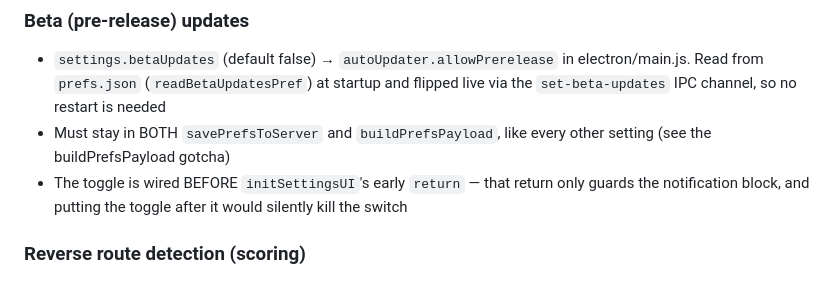
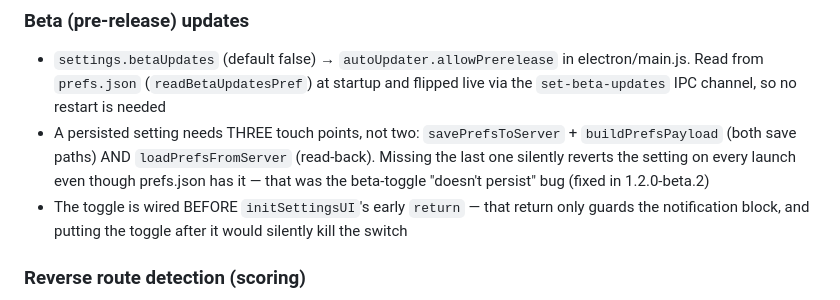
Before and after one commit to kk-prod-dev/MTR-Schedule-manager, a Markdown page: CLAUDE.md, the part around the change. GitHub-like rendering.

Commit message:
docs: note prefs need a load-back path too (beta-toggle bug)
Co-Authored-By: Claude Opus 4.8 <noreply@anthropic.com>

```diff
--- a/CLAUDE.md
+++ b/CLAUDE.md
@@ -172,7 +172,7 @@ npm run build         # alias for dist:win
 
 ### Beta (pre-release) updates
 - `settings.betaUpdates` (default false) → `autoUpdater.allowPrerelease` in electron/main.js. Read from `prefs.json` (`readBetaUpdatesPref`) at startup and flipped live via the `set-beta-updates` IPC channel, so no restart is needed
-- Must stay in BOTH `savePrefsToServer` and `buildPrefsPayload`, like every other setting (see the buildPrefsPayload gotcha)
+- A persisted setting needs THREE touch points, not two: `savePrefsToServer` + `buildPrefsPayload` (both save paths) AND `loadPrefsFromServer` (read-back). Missing the last one silently reverts the setting on every launch even though prefs.json has it — that was the beta-toggle "doesn't persist" bug (fixed in 1.2.0-beta.2)
 - The toggle is wired BEFORE `initSettingsUI`'s early `return` — that return only guards the notification block, and putting the toggle after it would silently kill the switch
 
 ### Reverse route detection (scoring)
```
